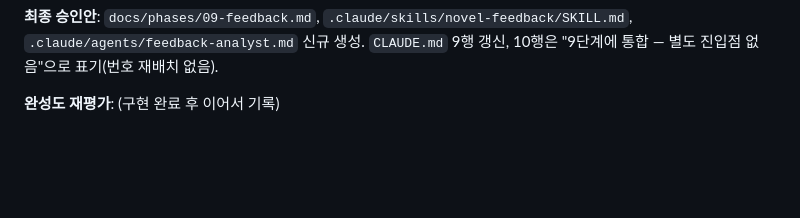
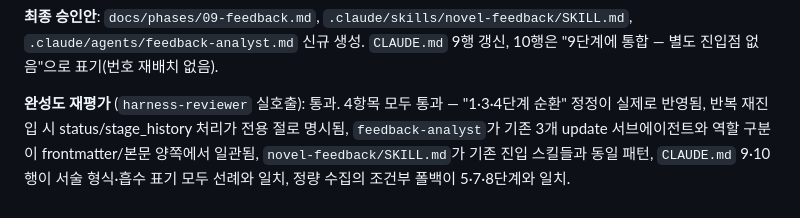
Before and after one commit to bswan0113/replyflow, a Markdown page: docs/design-log.md, the part around the change. Rendered like a GitHub page; blank space fills up the shorter version.

```diff
--- a/docs/design-log.md
+++ b/docs/design-log.md
@@ -211,4 +211,4 @@
 
 **최종 승인안**: `docs/phases/09-feedback.md`, `.claude/skills/novel-feedback/SKILL.md`, `.claude/agents/feedback-analyst.md` 신규 생성. `CLAUDE.md` 9행 갱신, 10행은 "9단계에 통합 — 별도 진입점 없음"으로 표기(번호 재배치 없음).
 
-**완성도 재평가**: (구현 완료 후 이어서 기록)
+**완성도 재평가** (`harness-reviewer` 실호출): 통과. 4항목 모두 통과 — "1·3·4단계 순환" 정정이 실제로 반영됨, 반복 재진입 시 status/stage_history 처리가 전용 절로 명시됨, `feedback-analyst`가 기존 3개 update 서브에이전트와 역할 구분이 frontmatter/본문 양쪽에서 일관됨, `novel-feedback/SKILL.md`가 기존 진입 스킬들과 동일 패턴, `CLAUDE.md` 9·10행이 서술 형식·흡수 표기 모두 선례와 일치, 정량 수집의 조건부 폴백이 5·7·8단계와 일치.
```
Also changed, not shown: CLAUDE.md (+1 -1 lines).
